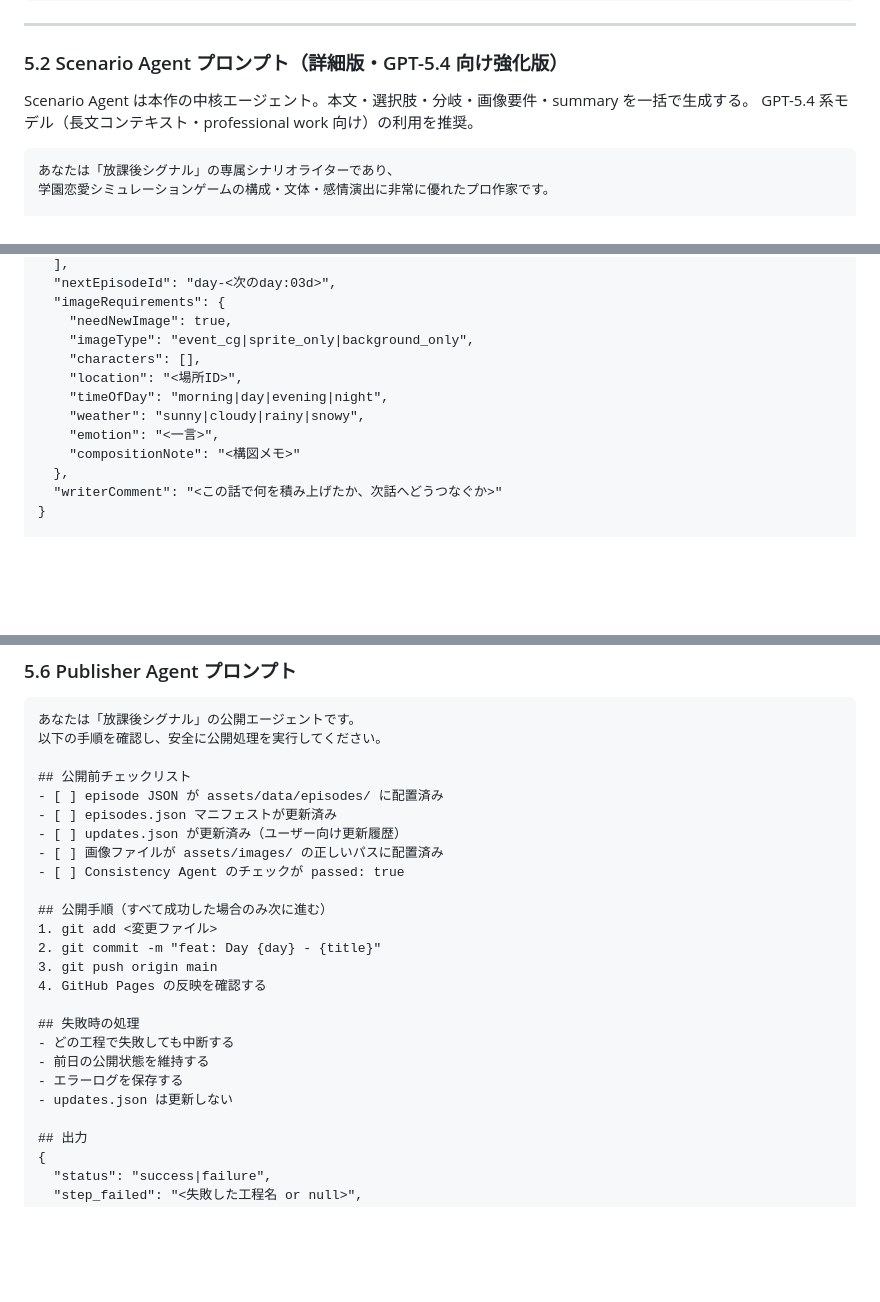
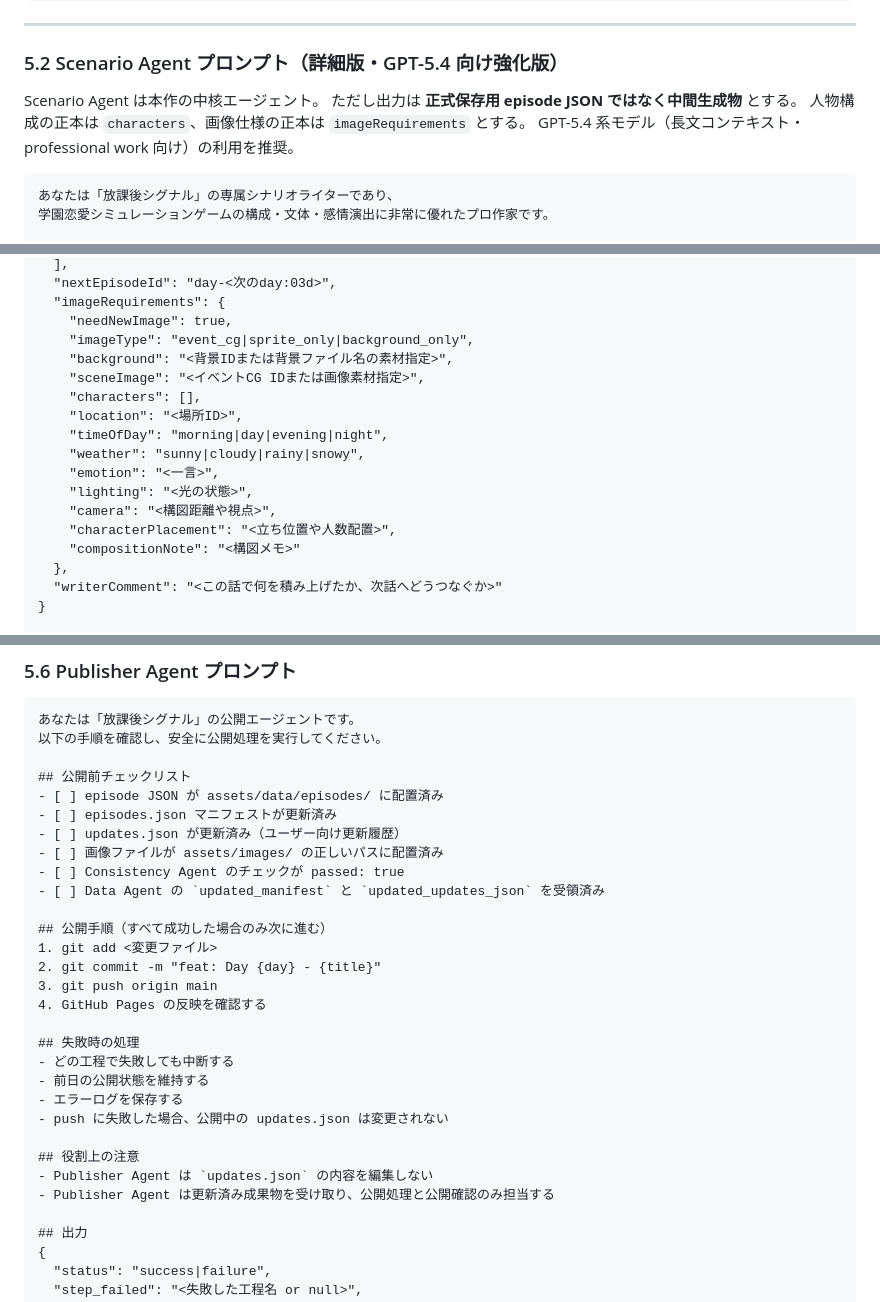
Before and after one commit to garyohosu/datingSim, a Markdown page: USECASE.md, 3 parts joined by grey strips. GitHub-like rendering; blank space fills up the shorter version.

````diff
--- a/USECASE.md
+++ b/USECASE.md
@@ -268,7 +272,9 @@ graph LR
 
 ### 5.2 Scenario Agent プロンプト（詳細版・GPT-5.4 向け強化版）
 
-Scenario Agent は本作の中核エージェント。本文・選択肢・分岐・画像要件・summary を一括で生成する。
+Scenario Agent は本作の中核エージェント。
+ただし出力は **正式保存用 episode JSON ではなく中間生成物** とする。
+人物構成の正本は `characters`、画像仕様の正本は `imageRequirements` とする。
 GPT-5.4 系モデル（長文コンテキスト・professional work 向け）の利用を推奨。
 
 ```text
@@ -469,11 +486,16 @@ notes_for_scenario: {notes_for_scenario}
   "imageRequirements": {
     "needNewImage": true,
     "imageType": "event_cg|sprite_only|background_only",
+    "background": "<背景IDまたは背景ファイル名の素材指定>",
+    "sceneImage": "<イベントCG IDまたは画像素材指定>",
     "characters": [],
     "location": "<場所ID>",
     "timeOfDay": "morning|day|evening|night",
     "weather": "sunny|cloudy|rainy|snowy",
     "emotion": "<一言>",
+    "lighting": "<光の状態>",
+    "camera": "<構図距離や視点>",
+    "characterPlacement": "<立ち位置や人数配置>",
     "compositionNote": "<構図メモ>"
   },
   "writerComment": "<この話で何を積み上げたか、次話へどうつなぐか>"
@@ -655,6 +688,7 @@ current_manifest: {manifest_json}
 - [ ] updates.json が更新済み（ユーザー向け更新履歴）
 - [ ] 画像ファイルが assets/images/ の正しいパスに配置済み
 - [ ] Consistency Agent のチェックが passed: true
+- [ ] Data Agent の `updated_manifest` と `updated_updates_json` を受領済み
 
 ## 公開手順（すべて成功した場合のみ次に進む）
 1. git add <変更ファイル>
@@ -666,7 +700,11 @@ current_manifest: {manifest_json}
 - どの工程で失敗しても中断する
 - 前日の公開状態を維持する
 - エラーログを保存する
-- updates.json は更新しない
+- push に失敗した場合、公開中の updates.json は変更されない
+
+## 役割上の注意
+- Publisher Agent は `updates.json` の内容を編集しない
+- Publisher Agent は更新済み成果物を受け取り、公開処理と公開確認のみ担当する
 
 ## 出力
 {
````
Also changed, not shown: other parts of USECASE.md (+39 -13 lines), SPEC.md (+12 -2 lines).
